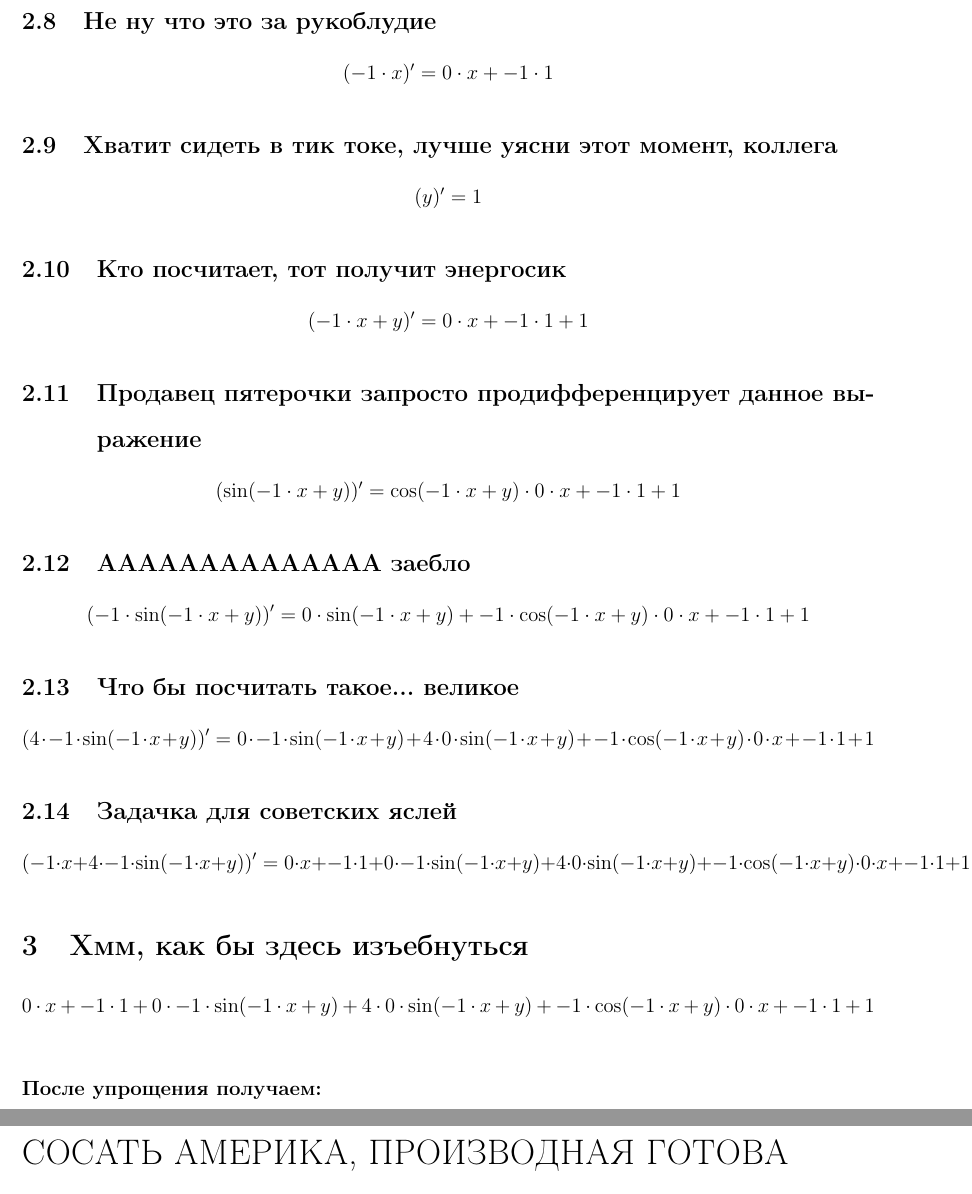
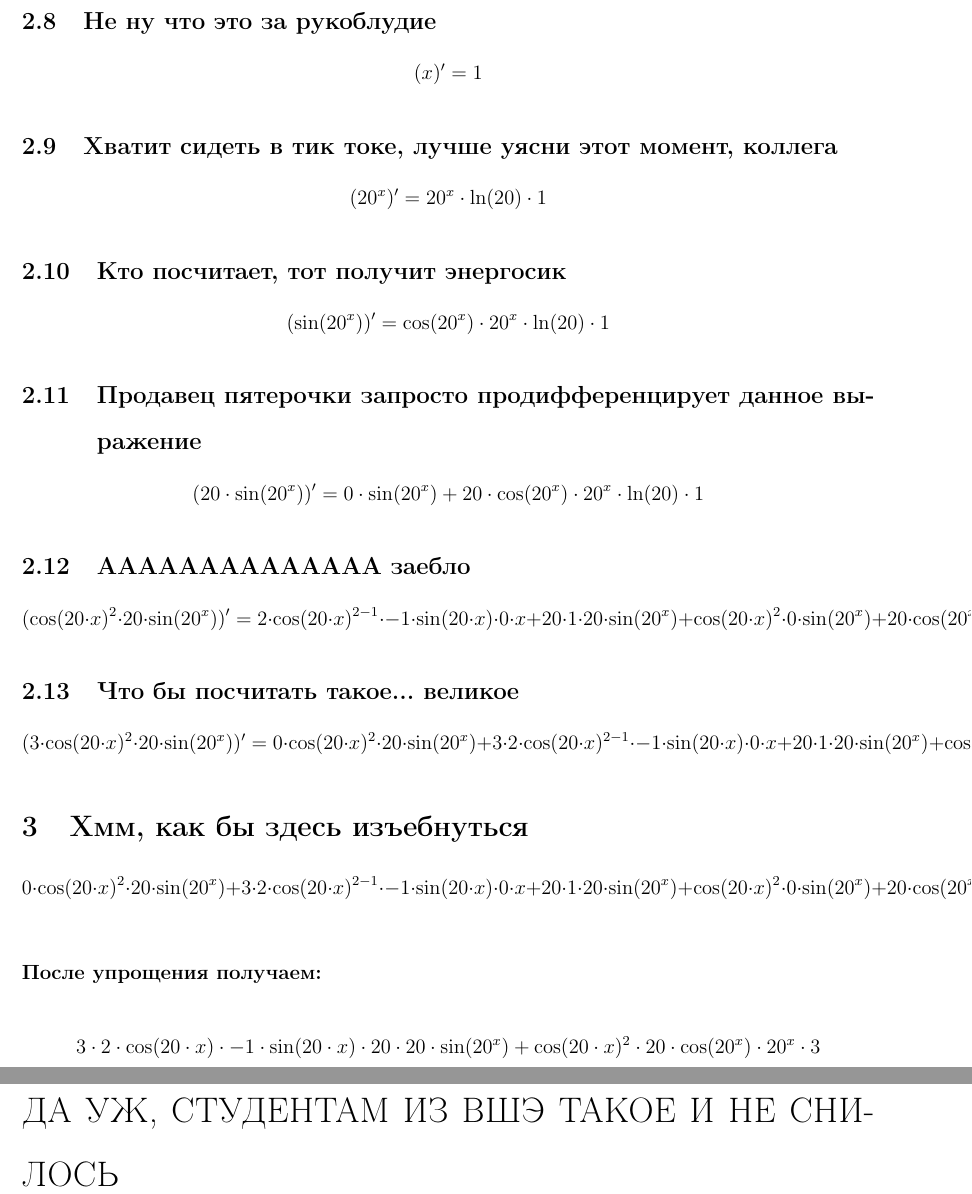
Before and after one commit to livlavr/Differentiator, a LaTeX document (Latex/diff.tex): two parts of pages 3 and 4 of 4, joined at a grey line, cut so that both start at the same text. Compiled offline with pdfLaTeX.

```diff
--- a/Latex/diff.tex
+++ b/Latex/diff.tex
@@ -50,21 +51,18 @@
+\subsection{Не ну что это за рукоблудие}
 $$(x)' = 1$$
-\subsection{Не ну что это за рукоблудие}
-$$(-1 \cdot x)' = 0 \cdot x + -1 \cdot 1$$
 \subsection{Хватит сидеть в тик токе, лучше уясни этот момент, коллега}
-$$(y)' = 1$$
+$$(20^{x})' = 20^{x} \cdot \ln(20) \cdot 1$$
 \subsection{Кто посчитает, тот получит энергосик}
-$$(-1 \cdot x + y)' = 0 \cdot x + -1 \cdot 1 + 1$$
+$$(\sin(20^{x}))' = \cos(20^{x}) \cdot 20^{x} \cdot \ln(20) \cdot 1$$
 \subsection{Продавец пятерочки запросто продифференцирует данное выражение}
-$$(\sin(-1 \cdot x + y))' = \cos(-1 \cdot x + y) \cdot 0 \cdot x + -1 \cdot 1 + 1$$
+$$(20 \cdot \sin(20^{x}))' = 0 \cdot \sin(20^{x}) + 20 \cdot \cos(20^{x}) \cdot 20^{x} \cdot \ln(20) \cdot 1$$
 \subsection{АААААААААААААА заебло}
-$$(-1 \cdot \sin(-1 \cdot x + y))' = 0 \cdot \sin(-1 \cdot x + y) + -1 \cdot \cos(-1 \cdot x + y) \cdot 0 \cdot x + -1 \cdot 1 + 1$$
+$$(\cos(20 \cdot x)^{2} \cdot 20 \cdot \sin(20^{x}))' = 2 \cdot \cos(20 \cdot x)^{2 - 1} \cdot -1 \cdot \sin(20 \cdot x) \cdot 0 \cdot x + 20 \cdot 1 \cdot 20 \cdot \sin(20^{x}) + \cos(20 \cdot x)^{2} \cdot 0 \cdot \sin(20^{x}) + 20 \cdot \cos(20^{x}) \cdot 20^{x} \cdot \ln(20) \cdot 1$$
 \subsection{Что бы посчитать такое... великое}
-$$(4 \cdot -1 \cdot \sin(-1 \cdot x + y))' = 0 \cdot -1 \cdot \sin(-1 \cdot x + y) + 4 \cdot 0 \cdot \sin(-1 \cdot x + y) + -1 \cdot \cos(-1 \cdot x + y) \cdot 0 \cdot x + -1 \cdot 1 + 1$$
-\subsection{Задачка для советских яслей}
-$$(-1 \cdot x + 4 \cdot -1 \cdot \sin(-1 \cdot x + y))' = 0 \cdot x + -1 \cdot 1 + 0 \cdot -1 \cdot \sin(-1 \cdot x + y) + 4 \cdot 0 \cdot \sin(-1 \cdot x + y) + -1 \cdot \cos(-1 \cdot x + y) \cdot 0 \cdot x + -1 \cdot 1 + 1$$
+$$(3 \cdot \cos(20 \cdot x)^{2} \cdot 20 \cdot \sin(20^{x}))' = 0 \cdot \cos(20 \cdot x)^{2} \cdot 20 \cdot \sin(20^{x}) + 3 \cdot 2 \cdot \cos(20 \cdot x)^{2 - 1} \cdot -1 \cdot \sin(20 \cdot x) \cdot 0 \cdot x + 20 \cdot 1 \cdot 20 \cdot \sin(20^{x}) + \cos(20 \cdot x)^{2} \cdot 0 \cdot \sin(20^{x}) + 20 \cdot \cos(20^{x}) \cdot 20^{x} \cdot \ln(20) \cdot 1$$
 \section{Хмм, как бы здесь изъебнуться}
-$$0 \cdot x + -1 \cdot 1 + 0 \cdot -1 \cdot \sin(-1 \cdot x + y) + 4 \cdot 0 \cdot \sin(-1 \cdot x + y) + -1 \cdot \cos(-1 \cdot x + y) \cdot 0 \cdot x + -1 \cdot 1 + 1$$\\
+$$0 \cdot \cos(20 \cdot x)^{2} \cdot 20 \cdot \sin(20^{x}) + 3 \cdot 2 \cdot \cos(20 \cdot x)^{2 - 1} \cdot -1 \cdot \sin(20 \cdot x) \cdot 0 \cdot x + 20 \cdot 1 \cdot 20 \cdot \sin(20^{x}) + \cos(20 \cdot x)^{2} \cdot 0 \cdot \sin(20^{x}) + 20 \cdot \cos(20^{x}) \cdot 20^{x} \cdot \ln(20) \cdot 1$$\\
 \textbf{После упрощения получаем:}\\
-$$-1$$\\
-\LARGE СОСАТЬ АМЕРИКА, ПРОИЗВОДНАЯ ГОТОВА
+$$3 \cdot 2 \cdot \cos(20 \cdot x) \cdot -1 \cdot \sin(20 \cdot x) \cdot 20 \cdot 20 \cdot \sin(20^{x}) + \cos(20 \cdot x)^{2} \cdot 20 \cdot \cos(20^{x}) \cdot 20^{x} \cdot 3$$\\
+\LARGE ДА УЖ, СТУДЕНТАМ ИЗ ВШЭ ТАКОЕ И НЕ СНИЛОСЬ
 \end{document}
```
Also changed, not shown: Latex/diff.pdf, Makefile, Latex/diff.tex (17 more changed lines), 15 other files.
